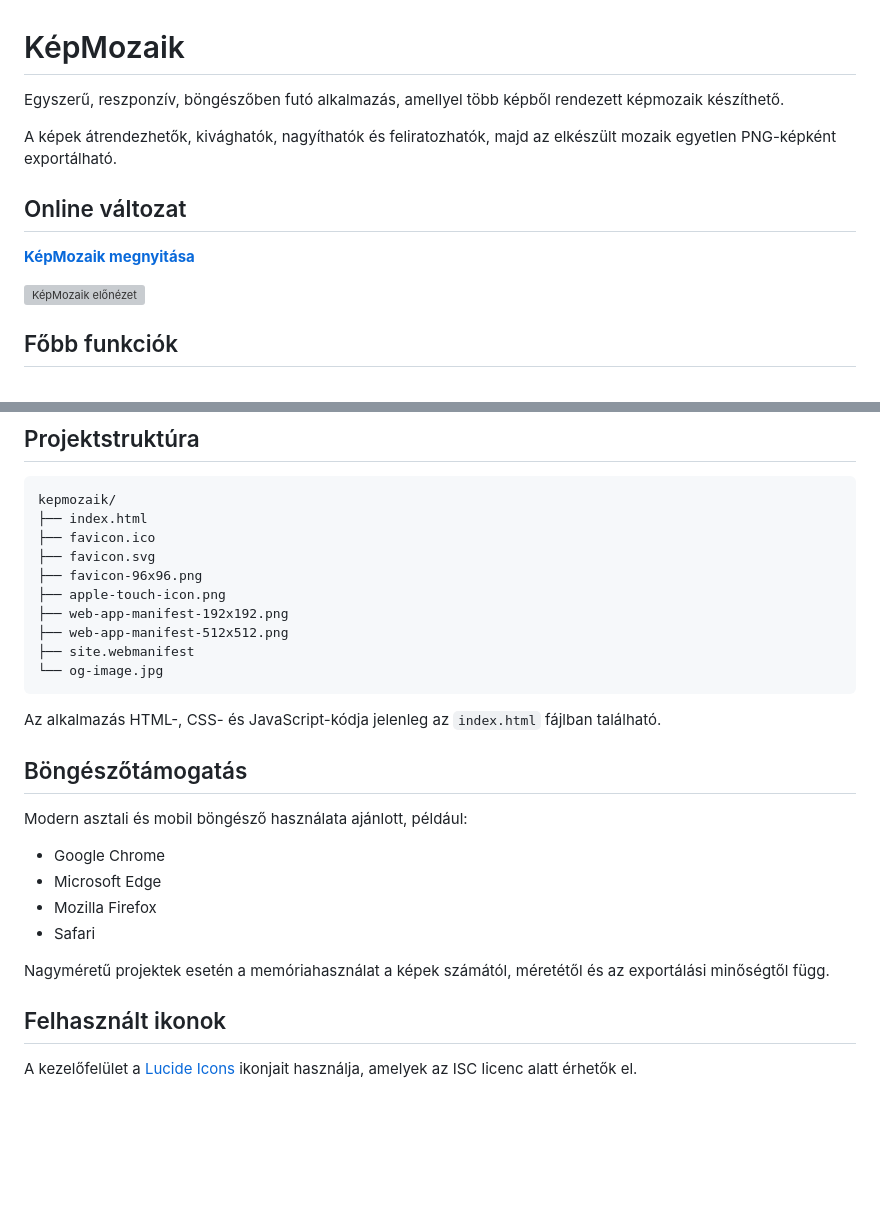
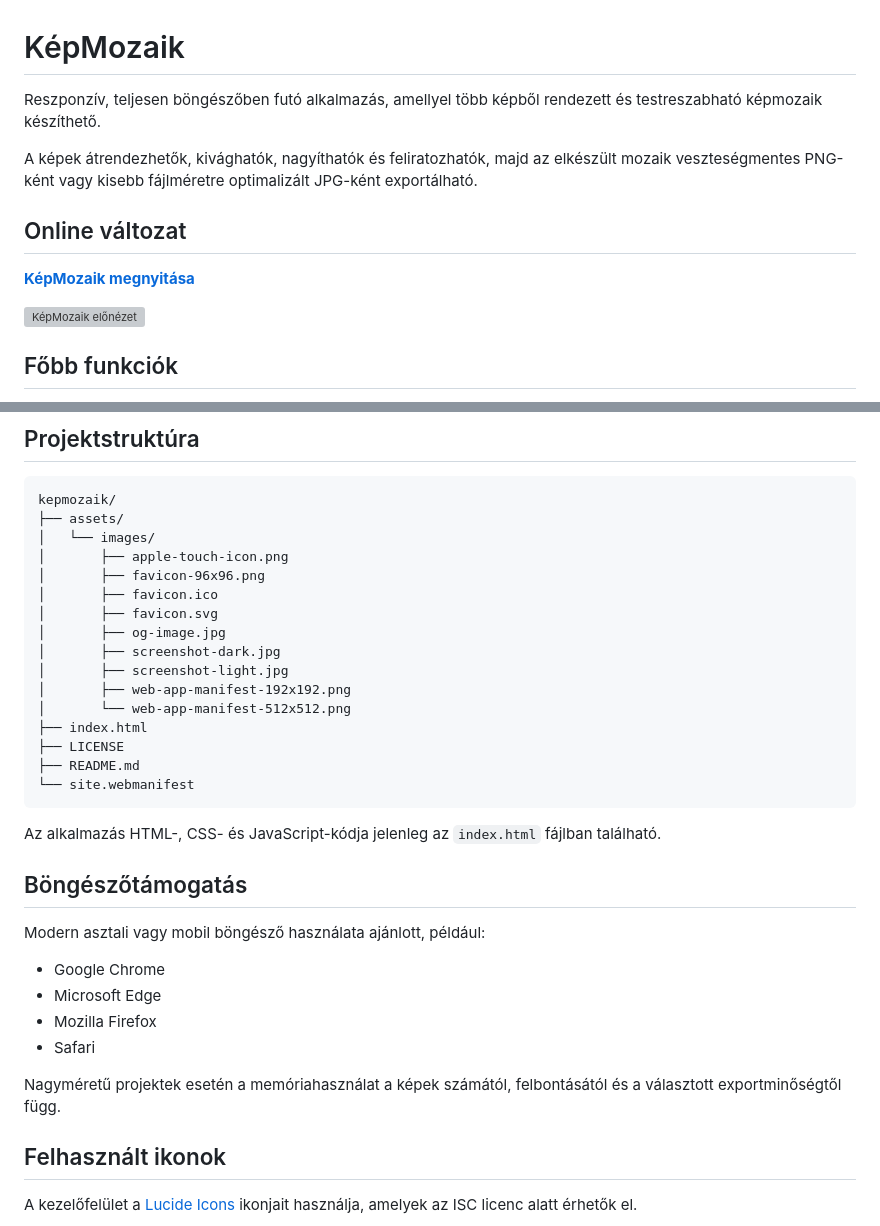
Before and after one commit to lkristof/kepmozaik, a Markdown page: README.md, 2 parts joined by grey strips. Drawn GitHub-style; blank space fills up the shorter version; grey boxes are pictures that could not be loaded.

Commit message:
docs: update README with PNG and JPG export options

````diff
--- a/README.md
+++ b/README.md
@@ -1,8 +1,8 @@
 # KépMozaik
 
-Egyszerű, reszponzív, böngészőben futó alkalmazás, amellyel több képből rendezett képmozaik készíthető.
+Reszponzív, teljesen böngészőben futó alkalmazás, amellyel több képből rendezett és testreszabható képmozaik készíthető.
 
-A képek átrendezhetők, kivághatók, nagyíthatók és feliratozhatók, majd az elkészült mozaik egyetlen PNG-képként exportálható.
+A képek átrendezhetők, kivághatók, nagyíthatók és feliratozhatók, majd az elkészült mozaik veszteségmentes PNG-ként vagy kisebb fájlméretre optimalizált JPG-ként exportálható.
 
 ## Online változat
 
@@ -89,29 +90,35 @@ A projekt nem használ JavaScript frameworköt, csomagkezelőt vagy külső buil
 
 ```text
 kepmozaik/
+├── assets/
+│   └── images/
+│       ├── apple-touch-icon.png
+│       ├── favicon-96x96.png
+│       ├── favicon.ico
+│       ├── favicon.svg
+│       ├── og-image.jpg
+│       ├── screenshot-dark.jpg
+│       ├── screenshot-light.jpg
+│       ├── web-app-manifest-192x192.png
+│       └── web-app-manifest-512x512.png
 ├── index.html
-├── favicon.ico
-├── favicon.svg
-├── favicon-96x96.png
-├── apple-touch-icon.png
-├── web-app-manifest-192x192.png
-├── web-app-manifest-512x512.png
-├── site.webmanifest
-└── og-image.jpg
+├── LICENSE
+├── README.md
+└── site.webmanifest
 ```
 
 Az alkalmazás HTML-, CSS- és JavaScript-kódja jelenleg az `index.html` fájlban található.
 
 ## Böngészőtámogatás
 
-Modern asztali és mobil böngésző használata ajánlott, például:
+Modern asztali vagy mobil böngésző használata ajánlott, például:
 
 * Google Chrome
 * Microsoft Edge
 * Mozilla Firefox
 * Safari
 
-Nagyméretű projektek esetén a memóriahasználat a képek számától, méretétől és az exportálási minőségtől függ.
+Nagyméretű projektek esetén a memóriahasználat a képek számától, felbontásától és a választott exportminőségtől függ.
 
 ## Felhasznált ikonok
 
````
Also changed, not shown: other parts of README.md (+13 -12 lines).
